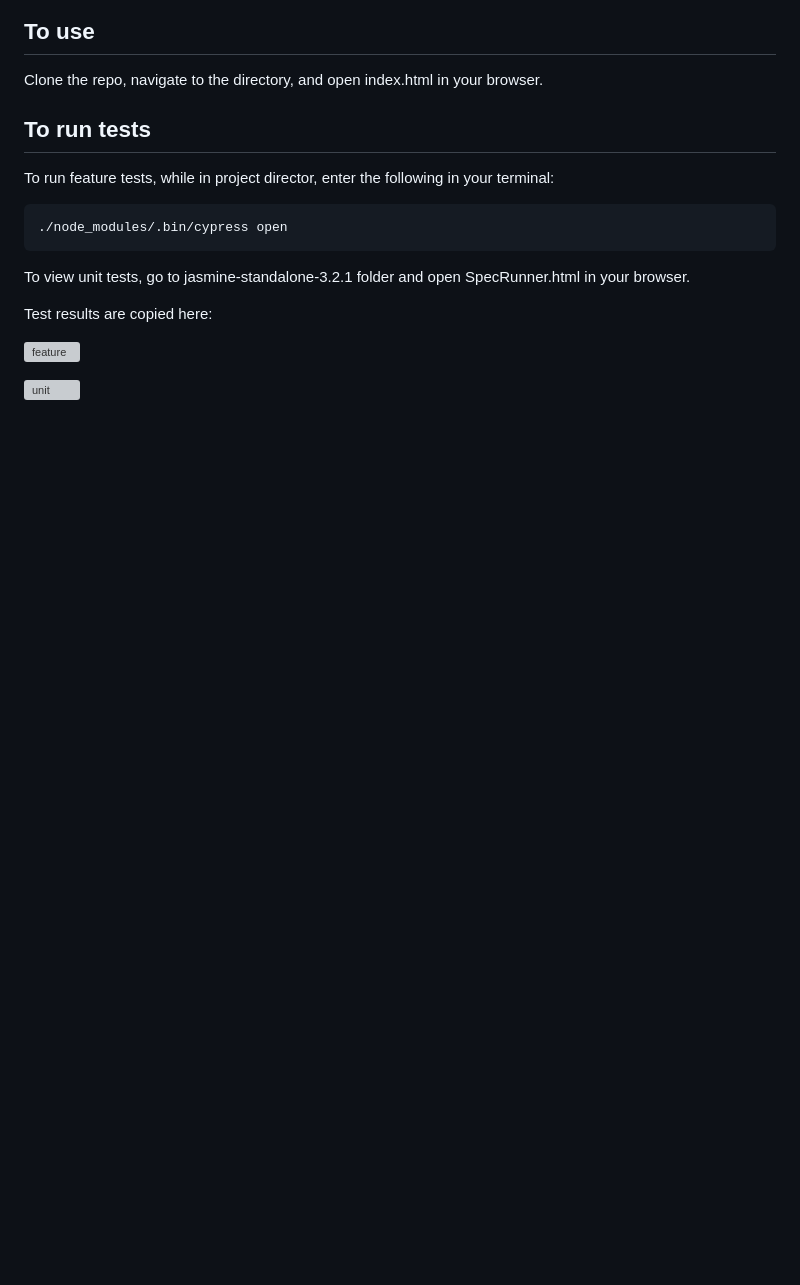
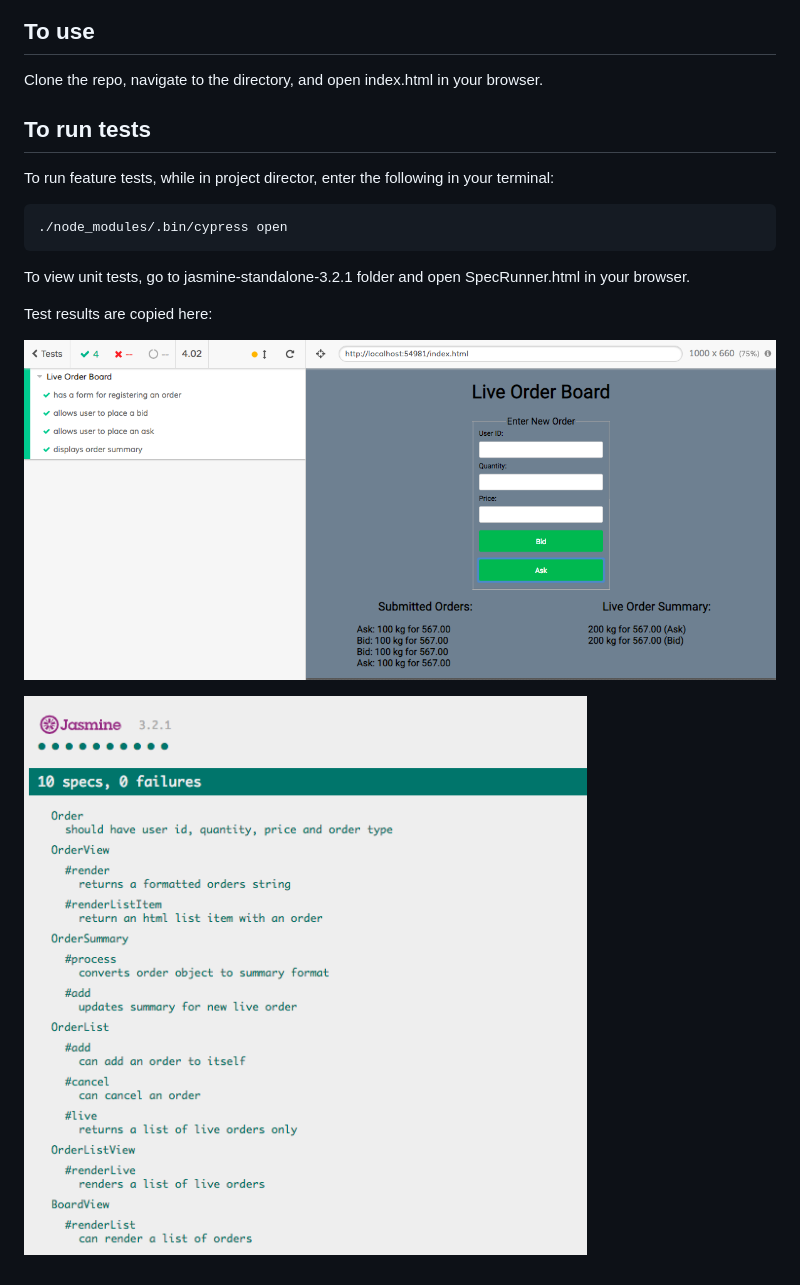
Before and after one commit to IrinaSTA/silver-bars, a Markdown page: README.md, the part around the change printed below. Drawn GitHub-style; blank space fills up the shorter version; grey boxes are pictures that could not be loaded.

```diff
--- a/README.md
+++ b/README.md
@@ -23,6 +25,6 @@ in your browser.
 
 Test results are copied here:
 
-![feature](/public/images/feature_tests.jpg)
+![feature](/public/images/feature_tests.png)
 
-![unit](/public/images/unit_tests.jpg)
+![unit](/public/images/unit_tests.png)
```
Also changed, not shown: other parts of README.md (+2 -0 lines), public/images/board.png (added).
